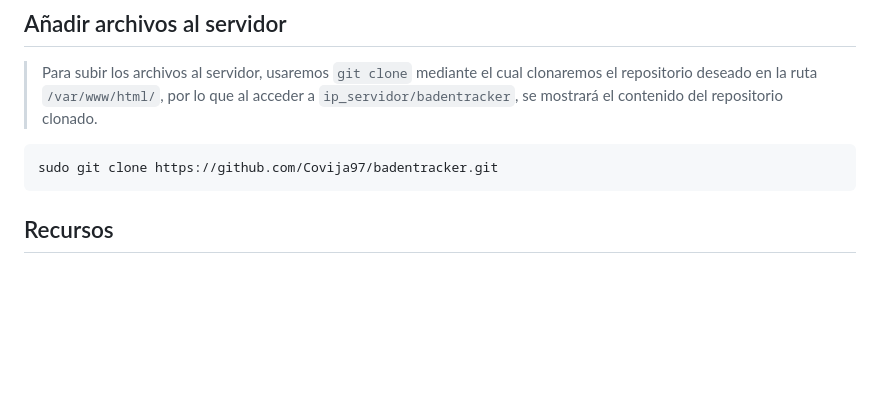
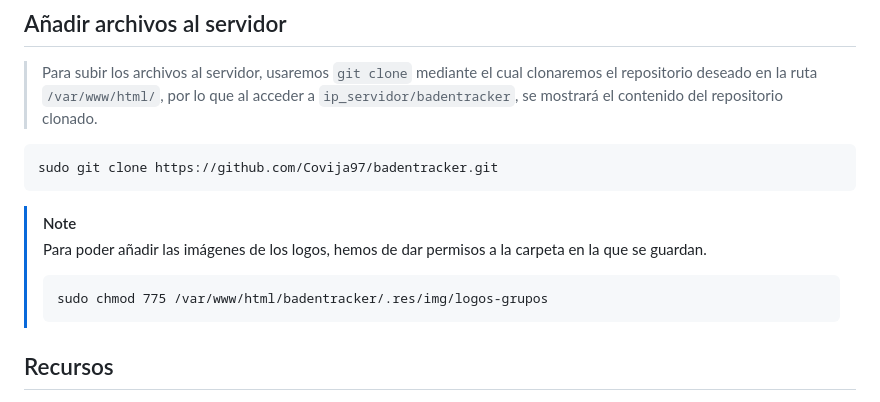
Before and after one commit to Covija97/badentracker, a Markdown page: .md/0.srv.md, the part around the change. GitHub-like rendering; blank space fills up the shorter version.

Commit message:
Add note on folder permissions for logo images in server setup

````diff
--- a/.md/0.srv.md
+++ b/.md/0.srv.md
@@ -112,6 +112,12 @@ USE badentracker;
 sudo git clone https://github.com/Covija97/badentracker.git
 ```
 
+> [!NOTE]
+> Para poder añadir las imágenes de los logos, hemos de dar permisos a la carpeta en la que se guardan.
+> ```
+> sudo chmod 775 /var/www/html/badentracker/.res/img/logos-grupos
+> ```
+
 ## Recursos
 
 - [Instalación apache](https://www.digitalocean.com/community/tutorials/how-to-install-linux-apache-mysql-php-lamp-stack-on-ubuntu-20-04-es)
````
